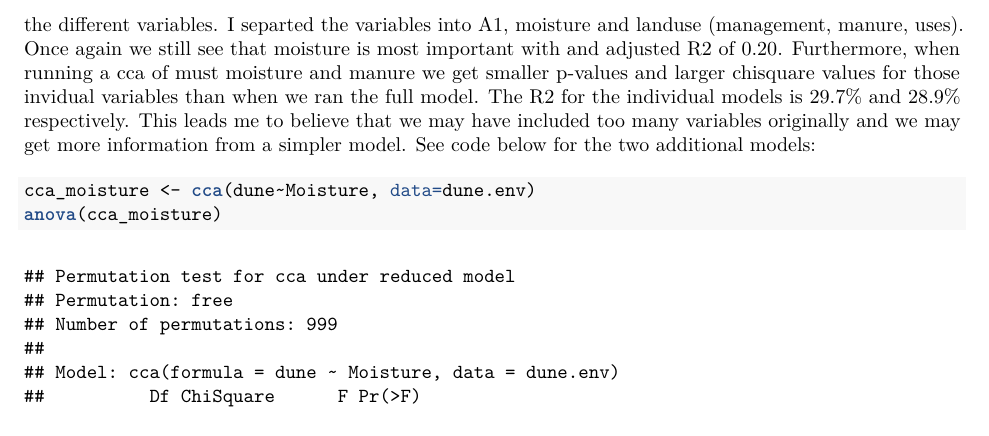
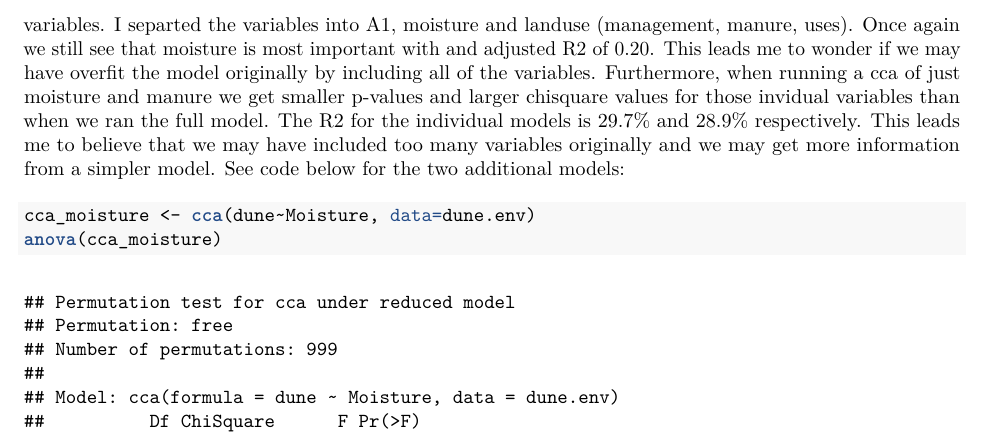
Before and after one commit to walkermf/quant_methods_hw, an R Markdown document (HW4_Margaret_Walker.Rmd): part of page 8 of 10, cut so that both start at the same text. The pictures show the output file HW4_Margaret_Walker.pdf that the author committed with the source.

Commit message:
a few edits to HW4

````diff
--- a/HW4_Margaret_Walker.Rmd
+++ b/HW4_Margaret_Walker.Rmd
@@ -107,7 +107,7 @@ r2_adj_cca = function(cca_obj, nperm, analytical=FALSE) {
 }
 r2_adj_cca(dune_cca, 100)
 ```
-The plot is very hard to interpret due to the variables with different factors.  Using the anova() function we can get an idea of the fit of the overall model compared to a random matrix. Based on the p-value (0.029) and the residual variance being smaller than the model variance we can conclude that the model does a pretty good job of explaining the dune vegetation. Furthermore, the R2 is about 71% which is pretty good.  That is, it appears that A1, moisture, management, use and manure play some role in the dune vegetation community.  Next, I ran the anova() function again using the by="margin" argument to get an idea of the individual importance of the variables.  None of the p-values seem significant, but the chisquare value for moisture is the largest which would lead me to believe that moisture describes the most variance in the dune vegetation followed next by manure.  The varpart() function also allowed me to compare the partition of the different variables. I separted the variables into A1, moisture and landuse (management, manure, uses). Once again we still see that moisture is most important with and adjusted R2 of 0.20.  Furthermore, when running a cca of must moisture and manure we get smaller p-values and larger chisquare values for those invidual variables than when we ran the full model. The R2 for the individual models is 29.7% and 28.9% respectively.  This leads me to believe that we may have included too many variables originally and we may get more information from a simpler model.  See code below for the two additional models:
+The plot is very hard to interpret due to the variables with different factors.  Using the anova() function we can get an idea of the fit of the overall model compared to a random matrix. Based on the p-value (0.029) and the residual variance being smaller than the model variance we can conclude that the model does a pretty good job of explaining the dune vegetation. Furthermore, the R2 is about 71% which is pretty good.  That is, it appears that A1, moisture, management, use and manure play some role in the dune vegetation community.  Next, I ran the anova() function again using the by="margin" argument to get an idea of the individual importance of the variables.  None of the p-values seem significant, but the chisquare value for moisture is the largest which would lead me to believe that moisture describes the most variance in the dune vegetation followed next by manure.  The varpart() function also allowed me to compare the partition of the different variables. I separted the variables into A1, moisture and landuse (management, manure, uses). Once again we still see that moisture is most important with and adjusted R2 of 0.20. This leads me to wonder if we may have overfit the model originally by including all of the variables.  Furthermore, when running a cca of just moisture and manure we get smaller p-values and larger chisquare values for those invidual variables than when we ran the full model. The R2 for the individual models is 29.7% and 28.9% respectively.  This leads me to believe that we may have included too many variables originally and we may get more information from a simpler model.  See code below for the two additional models:
 
 ```{r}
 cca_moisture <- cca(dune~Moisture, data=dune.env)
````
Also changed, not shown: HW4_Margaret_Walker.pdf.
